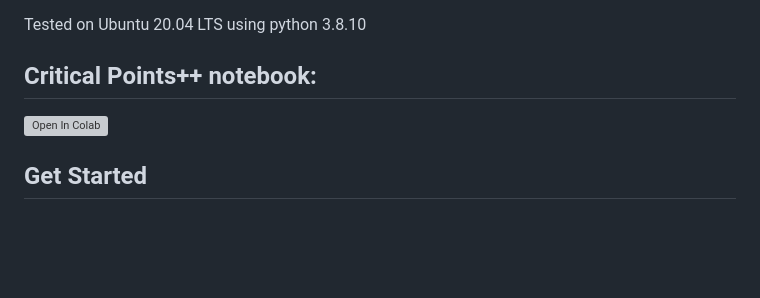
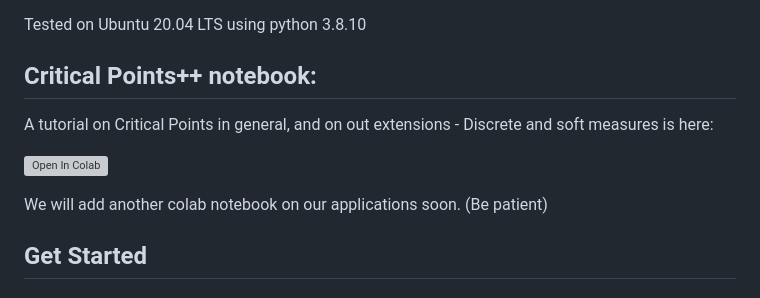
Before and after one commit to yossilevii100/refocusing, a Markdown page: README.md, the part around the change. GitHub-like rendering; blank space fills up the shorter version; grey boxes are pictures that could not be loaded.

Commit message:
refine readme

```diff
--- a/README.md
+++ b/README.md
@@ -15,7 +15,11 @@ Our method is based filtering the most prominent points. We achieve state-of-the
 Tested on Ubuntu 20.04 LTS using python 3.8.10
 
 ## Critical Points++ notebook:
+A tutorial on Critical Points in general, and on out extensions - Discrete and soft measures is here:
+
 [![Open In Colab](https://colab.research.google.com/assets/colab-badge.svg)](https://colab.research.google.com/drive/1xLl2asGdL1E0PZM7j6QhK3tCl08fBFHI)
+
+We will add another colab notebook on our applications soon. (Be patient)
 ## Get Started
 
 ### Step 0. Clone the Repo
```
